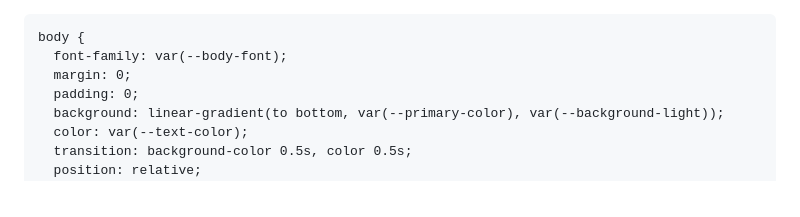
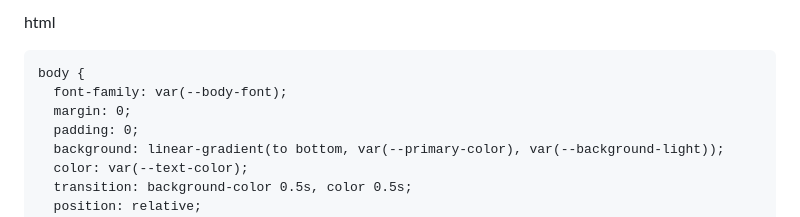
Before and after one commit to SachinBhardwaj1197/Saket-Atal, a Markdown page: README.md, the part around the change. GitHub-like rendering.

```diff
--- a/README.md
+++ b/README.md
@@ -1,3 +1,4 @@
+html
 <!DOCTYPE html>
 <html lang="en">
 <head>
```
